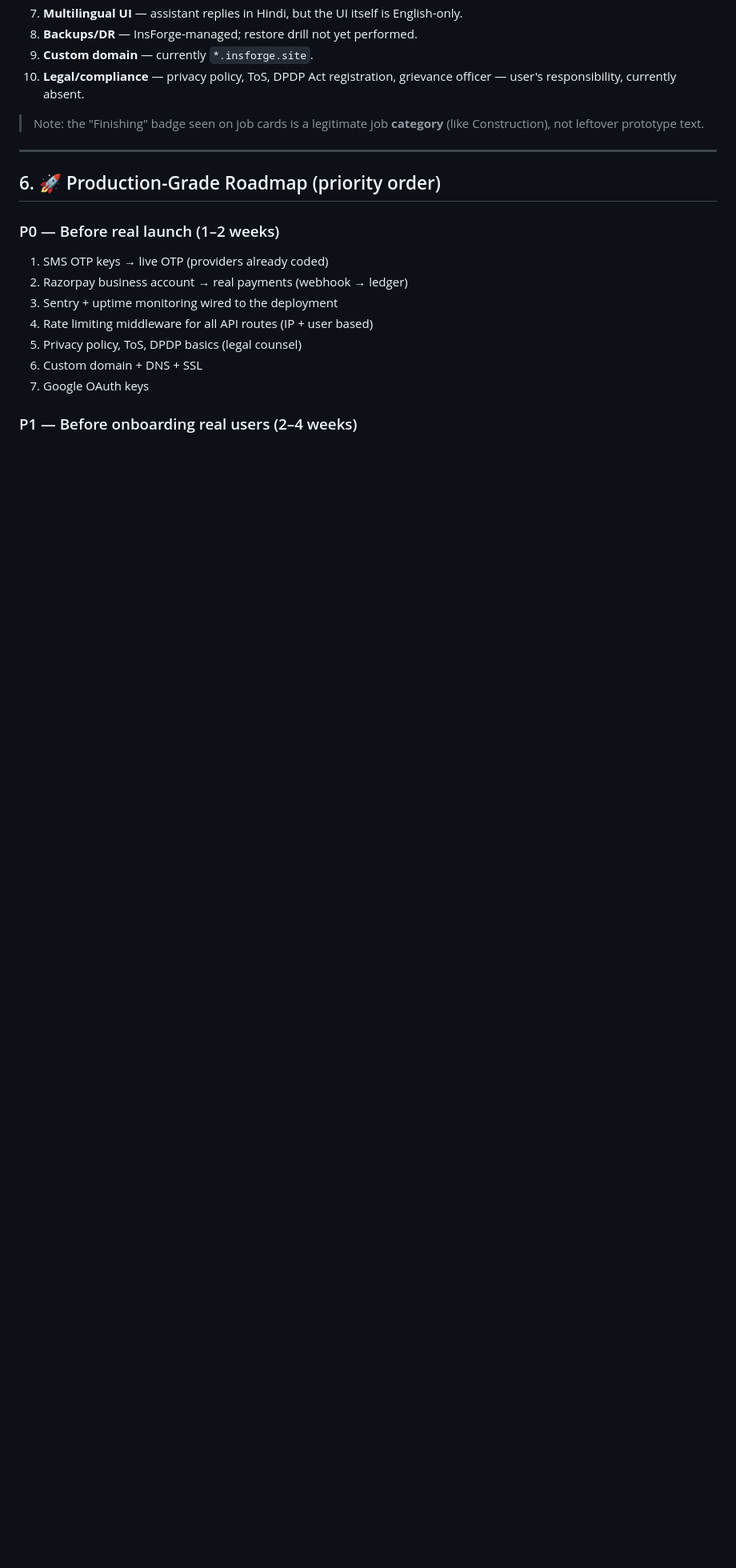
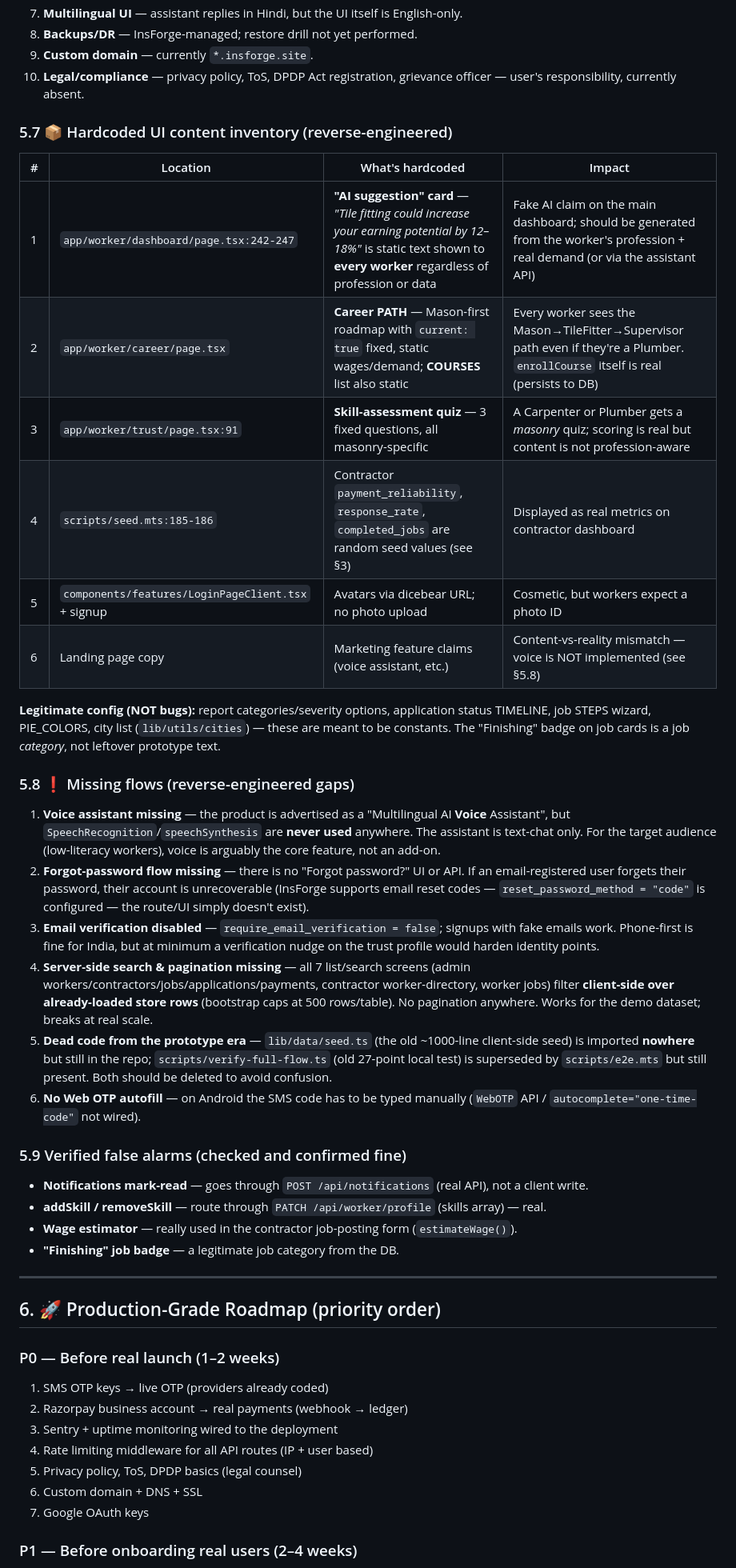
Before and after one commit to shadab80k/Sharam-Setu, a Markdown page: REPORT.md, the part around one of its changes. Shown at 80% size. Rendered like a GitHub page; blank space fills up the shorter version.

```diff
--- a/REPORT.md
+++ b/REPORT.md
@@ -151,7 +151,34 @@ The career roadmap is a hardcoded array (`app/worker/career/page.tsx`): `current
 9. **Custom domain** — currently `*.insforge.site`.
 10. **Legal/compliance** — privacy policy, ToS, DPDP Act registration, grievance officer — user's responsibility, currently absent.
 
-> Note: the "Finishing" badge seen on job cards is a legitimate job **category** (like Construction), not leftover prototype text.
+### 5.7 📦 Hardcoded UI content inventory (reverse-engineered)
+
+| # | Location | What's hardcoded | Impact |
+|---|---|---|---|
+| 1 | `app/worker/dashboard/page.tsx:242-247` | **"AI suggestion" card** — *"Tile fitting could increase your earning potential by 12–18%"* is static text shown to **every worker** regardless of profession or data | Fake AI claim on the main dashboard; should be generated from the worker's profession + real demand (or via the assistant API) |
+| 2 | `app/worker/career/page.tsx` | **Career PATH** — Mason-first roadmap with `current: true` fixed, static wages/demand; **COURSES** list also static | Every worker sees the Mason→TileFitter→Supervisor path even if they're a Plumber. `enrollCourse` itself is real (persists to DB) |
+| 3 | `app/worker/trust/page.tsx:91` | **Skill-assessment quiz** — 3 fixed questions, all masonry-specific | A Carpenter or Plumber gets a *masonry* quiz; scoring is real but content is not profession-aware |
+| 4 | `scripts/seed.mts:185-186` | Contractor `payment_reliability`, `response_rate`, `completed_jobs` are random seed values (see §3) | Displayed as real metrics on contractor dashboard |
+| 5 | `components/features/LoginPageClient.tsx` + signup | Avatars via dicebear URL; no photo upload | Cosmetic, but workers expect a photo ID |
+| 6 | Landing page copy | Marketing feature claims (voice assistant, etc.) | Content-vs-reality mismatch — voice is NOT implemented (see §5.8) |
+
+**Legitimate config (NOT bugs):** report categories/severity options, application status TIMELINE, job STEPS wizard, PIE_COLORS, city list (`lib/utils/cities`) — these are meant to be constants. The "Finishing" badge on job cards is a job *category*, not leftover prototype text.
+
+### 5.8 ❗ Missing flows (reverse-engineered gaps)
+
+1. **Voice assistant missing** — the product is advertised as a "Multilingual AI **Voice** Assistant", but `SpeechRecognition`/`speechSynthesis` are **never used** anywhere. The assistant is text-chat only. For the target audience (low-literacy workers), voice is arguably the core feature, not an add-on.
+2. **Forgot-password flow missing** — there is no "Forgot password?" UI or API. If an email-registered user forgets their password, their account is unrecoverable (InsForge supports email reset codes — `reset_password_method = "code"` is configured — the route/UI simply doesn't exist).
+3. **Email verification disabled** — `require_email_verification = false`; signups with fake emails work. Phone-first is fine for India, but at minimum a verification nudge on the trust profile would harden identity points.
+4. **Server-side search & pagination missing** — all 7 list/search screens (admin workers/contractors/jobs/applications/payments, contractor worker-directory, worker jobs) filter **client-side over already-loaded store rows** (bootstrap caps at 500 rows/table). No pagination anywhere. Works for the demo dataset; breaks at real scale.
+5. **Dead code from the prototype era** — `lib/data/seed.ts` (the old ~1000-line client-side seed) is imported **nowhere** but still in the repo; `scripts/verify-full-flow.ts` (old 27-point local test) is superseded by `scripts/e2e.mts` but still present. Both should be deleted to avoid confusion.
+6. **No Web OTP autofill** — on Android the SMS code has to be typed manually (`WebOTP` API / `autocomplete="one-time-code"` not wired).
+
+### 5.9 Verified false alarms (checked and confirmed fine)
+
+- **Notifications mark-read** — goes through `POST /api/notifications` (real API), not a client write.
+- **addSkill / removeSkill** — route through `PATCH /api/worker/profile` (skills array) — real.
+- **Wage estimator** — really used in the contractor job-posting form (`estimateWage()`).
+- **"Finishing" job badge** — a legitimate job category from the DB.
 
 ---
 
```
Also changed, not shown: other parts of REPORT.md (+26 -13 lines).
